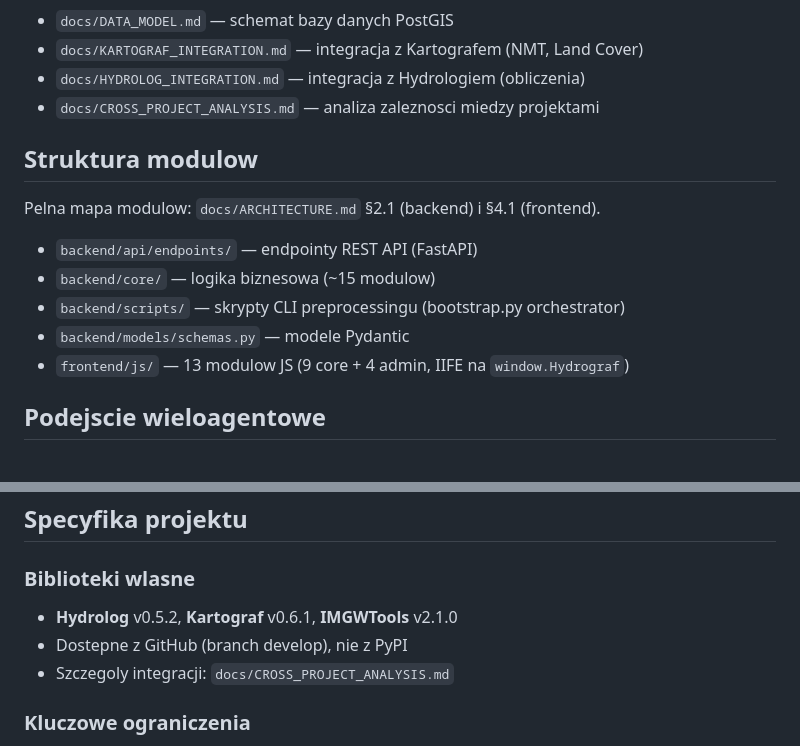
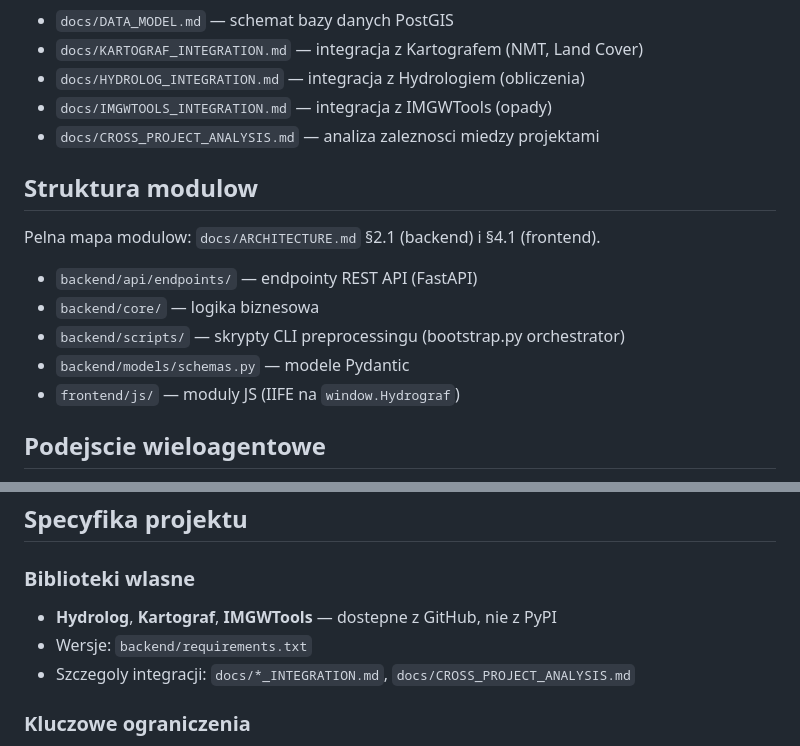
Before and after one commit to Daldek/Hydrograf, a Markdown page: CLAUDE.md, 2 parts joined by grey strips. GitHub-like rendering.

Commit message:
docs: remove volatile counts/versions from CLAUDE.md
Numbers like module counts and library versions belong in dedicated
docs (ARCHITECTURE.md, requirements.txt) — duplicating them in
CLAUDE.md creates sync burden. Added IMGWTOOLS_INTEGRATION.md ref.

```diff
--- a/CLAUDE.md
+++ b/CLAUDE.md
@@ -23,6 +23,7 @@ Dodatkowa dokumentacja:
 - `docs/DATA_MODEL.md` — schemat bazy danych PostGIS
 - `docs/KARTOGRAF_INTEGRATION.md` — integracja z Kartografem (NMT, Land Cover)
 - `docs/HYDROLOG_INTEGRATION.md` — integracja z Hydrologiem (obliczenia)
+- `docs/IMGWTOOLS_INTEGRATION.md` — integracja z IMGWTools (opady)
 - `docs/CROSS_PROJECT_ANALYSIS.md` — analiza zaleznosci miedzy projektami
 
 ## Struktura modulow
@@ -30,10 +31,10 @@ Dodatkowa dokumentacja:
 Pelna mapa modulow: `docs/ARCHITECTURE.md` §2.1 (backend) i §4.1 (frontend).
 
 - `backend/api/endpoints/` — endpointy REST API (FastAPI)
-- `backend/core/` — logika biznesowa (~15 modulow)
+- `backend/core/` — logika biznesowa
 - `backend/scripts/` — skrypty CLI preprocessingu (bootstrap.py orchestrator)
 - `backend/models/schemas.py` — modele Pydantic
-- `frontend/js/` — 13 modulow JS (9 core + 4 admin, IIFE na `window.Hydrograf`)
+- `frontend/js/` — moduly JS (IIFE na `window.Hydrograf`)
 
 ## Podejscie wieloagentowe
 
@@ -100,9 +101,9 @@ Jesli prostsze rozwiazanie jest wolniejsze, wybierz prostsze. Jesli bezpieczniej
 ## Specyfika projektu
 
 ### Biblioteki wlasne
-- **Hydrolog** v0.5.2, **Kartograf** v0.6.1, **IMGWTools** v2.1.0
-- Dostepne z GitHub (branch develop), nie z PyPI
-- Szczegoly integracji: `docs/CROSS_PROJECT_ANALYSIS.md`
+- **Hydrolog**, **Kartograf**, **IMGWTools** — dostepne z GitHub, nie z PyPI
+- Wersje: `backend/requirements.txt`
+- Szczegoly integracji: `docs/*_INTEGRATION.md`, `docs/CROSS_PROJECT_ANALYSIS.md`
 
 ### Kluczowe ograniczenia
 - PostGIS jest **wymagany** — cala logika oparta na SQL spatial queries
```
